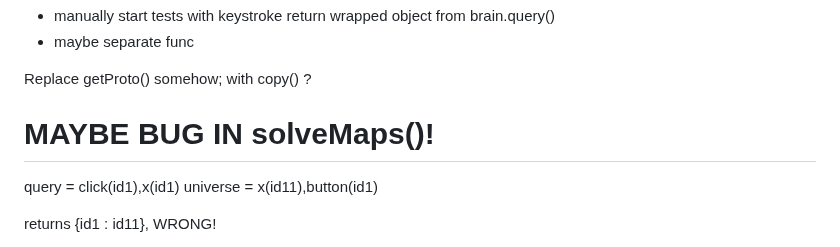
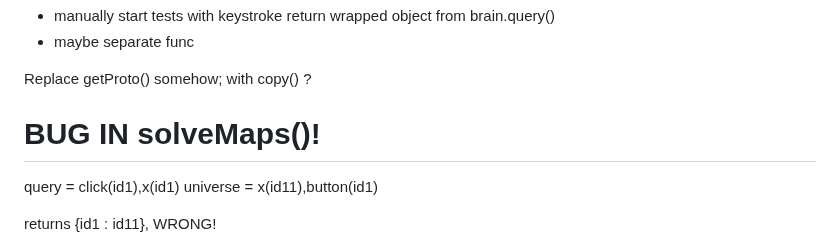
Before and after one commit to aiman-al-masoud/deixiscript, a Markdown page: docs/notes/notes.md, the part around the change. Drawn GitHub-style.

Commit message:
notes...

```diff
--- a/docs/notes/notes.md
+++ b/docs/notes/notes.md
@@ -470,7 +470,7 @@ Replace getProto() somehow; with copy() ?
 
 
 
-# MAYBE BUG IN solveMaps()!
+# BUG IN solveMaps()!
 
 query = click(id1),x(id1)
 universe = x(id11),button(id1)
```
